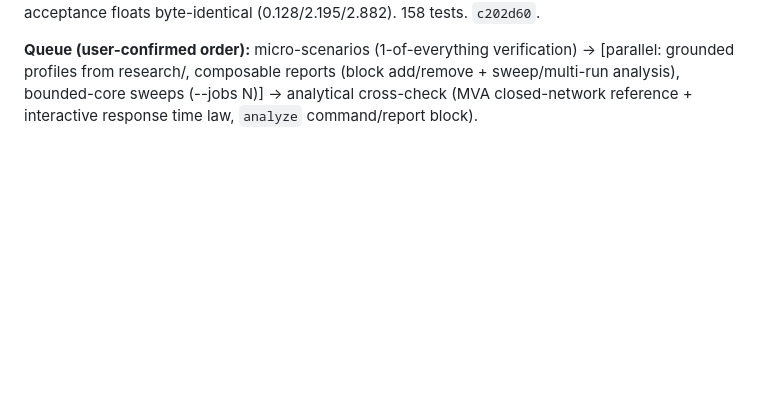
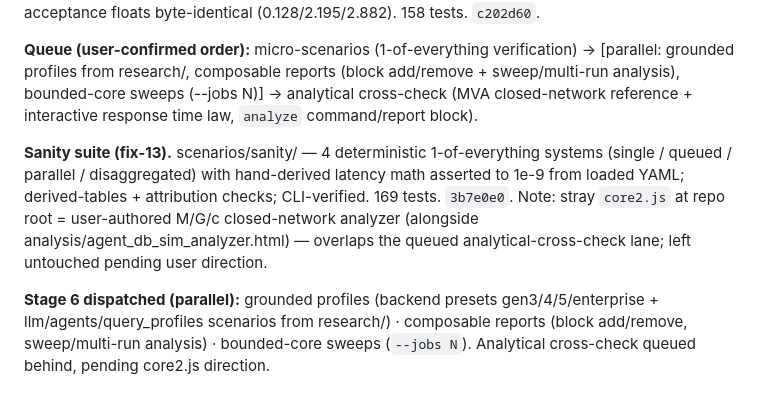
Before and after one commit to vagvaz/llm_db_sim, a Markdown page: .scratch/agent-db-sim/journal.md, the part around the change. Drawn GitHub-style; blank space fills up the shorter version.

Commit message:
docs(journal): stage 6 dispatch — grounded profiles, composable reports, parallel sweeps; core2.js note

```diff
--- a/.scratch/agent-db-sim/journal.md
+++ b/.scratch/agent-db-sim/journal.md
@@ -55,3 +55,7 @@ Chronological log of orchestration decisions and stage completions. Tickets hold
 **Bounded-memory streaming (fix-12).** Sink subscriber API + InMemorySink(bounded=True): active-request index with terminal eviction, latest-value cache for levels; TraceWriter streams ALL samples to metrics.db (trace + new samples table) DURING the run; RunCollector derives purely from SQLite at finalize; pipeline wired; flush failures fail the run loudly. Golden equality vs legacy path; acceptance floats byte-identical (0.128/2.195/2.882). 158 tests. `c202d60`.
 
 **Queue (user-confirmed order):** micro-scenarios (1-of-everything verification) → [parallel: grounded profiles from research/, composable reports (block add/remove + sweep/multi-run analysis), bounded-core sweeps (--jobs N)] → analytical cross-check (MVA closed-network reference + interactive response time law, `analyze` command/report block).
+
+**Sanity suite (fix-13).** scenarios/sanity/ — 4 deterministic 1-of-everything systems (single / queued / parallel / disaggregated) with hand-derived latency math asserted to 1e-9 from loaded YAML; derived-tables + attribution checks; CLI-verified. 169 tests. `3b7e0e0`. Note: stray `core2.js` at repo root = user-authored M/G/c closed-network analyzer (alongside analysis/agent_db_sim_analyzer.html) — overlaps the queued analytical-cross-check lane; left untouched pending user direction.
+
+**Stage 6 dispatched (parallel):** grounded profiles (backend presets gen3/4/5/enterprise + llm/agents/query_profiles scenarios from research/) · composable reports (block add/remove, sweep/multi-run analysis) · bounded-core sweeps (`--jobs N`). Analytical cross-check queued behind, pending core2.js direction.
```
